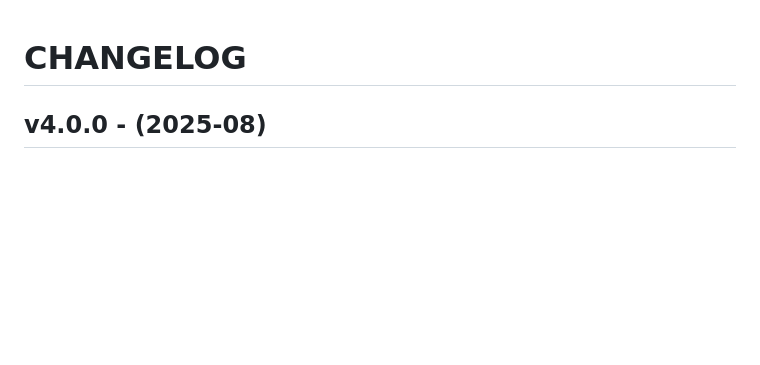
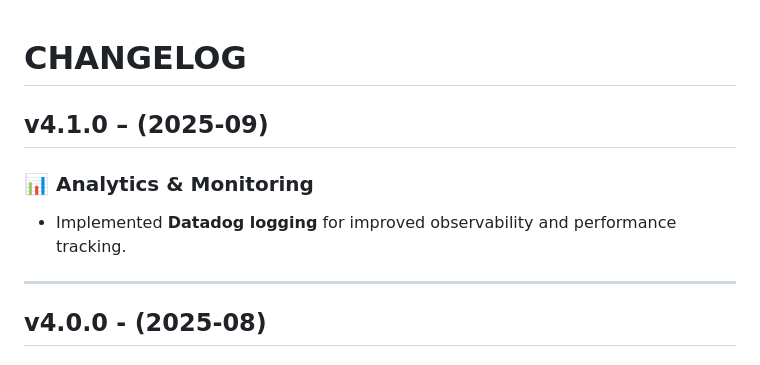
Before and after one commit to daakia/daakia_vc_flutter_sdk, a Markdown page: CHANGELOG.md, the part around the change. Rendered like a GitHub page; blank space fills up the shorter version.

Commit message:
core: CHANGELOG.md update for v4.1.0

```diff
--- a/CHANGELOG.md
+++ b/CHANGELOG.md
@@ -1,4 +1,11 @@
 # CHANGELOG
+
+## v4.1.0 – (2025-09)
+
+### 📊 Analytics & Monitoring
+- Implemented **Datadog logging** for improved observability and performance tracking.
+
+---
 
 ## v4.0.0 - (2025-08)
 
```
